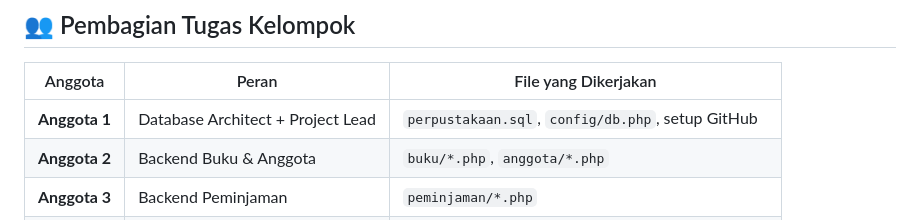
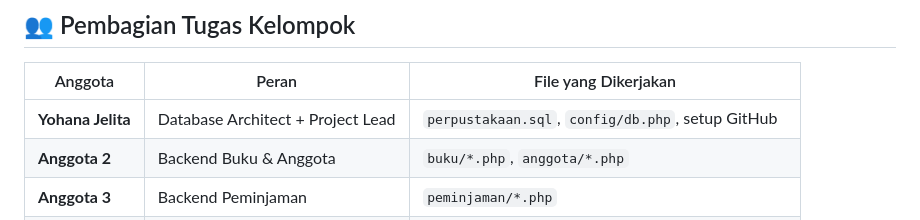
Before and after one commit to jelitalacon-oss/sistem-perpustakaan-ust-2, a Markdown page: README.md, the part around the change. GitHub-like rendering.

```diff
--- a/README.md
+++ b/README.md
@@ -22,7 +22,7 @@ Aplikasi web dinamis berbasis CRUD untuk pengelolaan perpustakaan.
 
 | Anggota | Peran | File yang Dikerjakan |
 |---------|-------|----------------------|
-| **Anggota 1** | Database Architect + Project Lead | `perpustakaan.sql`, `config/db.php`, setup GitHub |
+| **Yohana Jelita** | Database Architect + Project Lead | `perpustakaan.sql`, `config/db.php`, setup GitHub |
 | **Anggota 2** | Backend Buku & Anggota | `buku/*.php`, `anggota/*.php` |
 | **Anggota 3** | Backend Peminjaman | `peminjaman/*.php` |
 | **Anggota 4** | Frontend & UI/UX | `includes/`, `assets/css/`, `assets/js/`, `index.php` |
```
